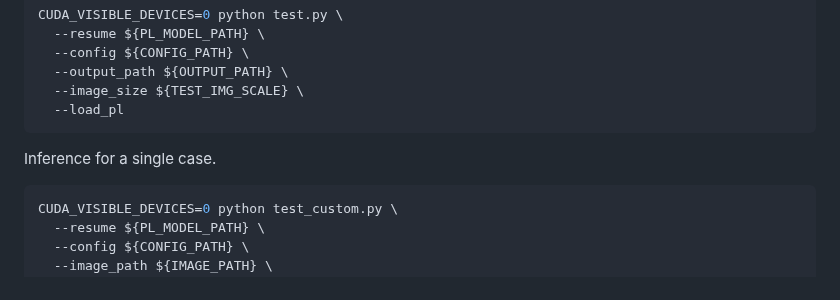
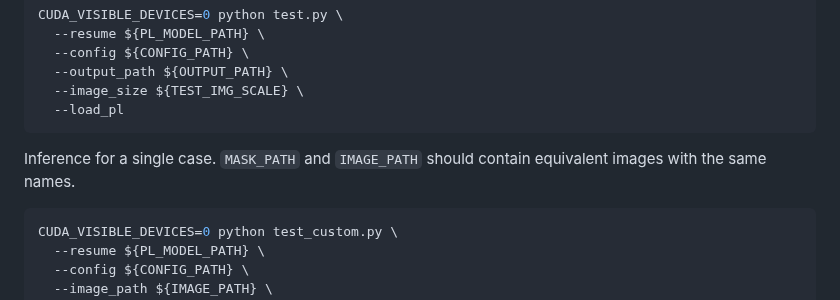
Before and after one commit to ewrfcas/MAE-FAR, a Markdown page: README.md, the part around the change. Rendered like a GitHub page.

Commit message:
update for test for one image

````diff
--- a/README.md
+++ b/README.md
@@ -97,7 +97,7 @@ CUDA_VISIBLE_DEVICES=0 python test.py \
   --load_pl
 ```
 
-Inference for a single case.
+Inference for a single case. ```MASK_PATH``` and ```IMAGE_PATH``` should contain equivalent images with the same names.
 
 ```bash
 CUDA_VISIBLE_DEVICES=0 python test_custom.py \
````
